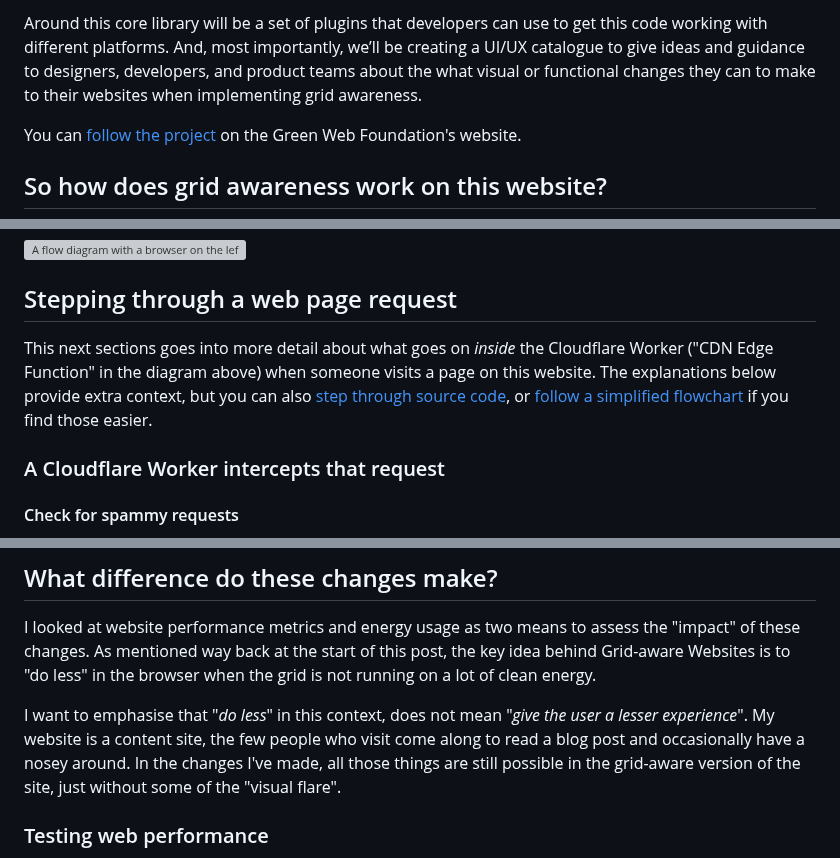
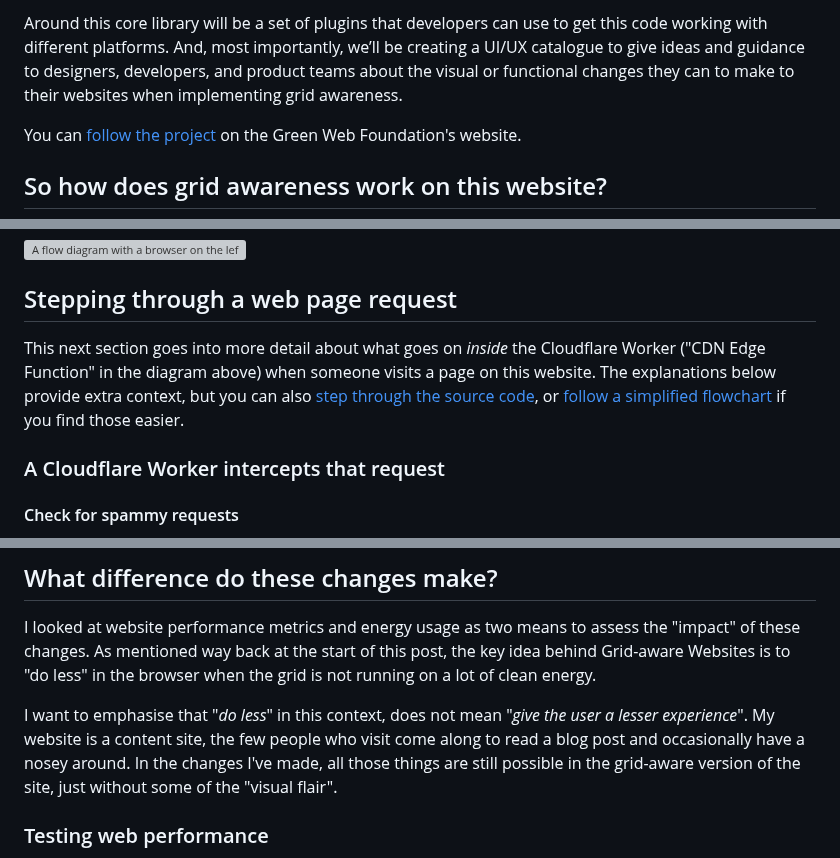
Before and after one commit to fershad/fershad.com, a Markdown page: src/writing/making-this-website-grid-aware.md, 3 parts joined by grey strips. Rendered like a GitHub page; grey boxes are pictures that could not be loaded.

```diff
--- a/src/writing/making-this-website-grid-aware.md
+++ b/src/writing/making-this-website-grid-aware.md
@@ -24,5 +24,5 @@ Through the Grid-aware Websites project, we (Green Web Foundation) plan to build
 
-Around this core library will be a set of plugins that developers can use to get this code working with different platforms. And, most importantly, we’ll be creating a UI/UX catalogue to give ideas and guidance to designers, developers, and product teams about the what visual or functional changes they can to make to their websites when implementing grid awareness.
+Around this core library will be a set of plugins that developers can use to get this code working with different platforms. And, most importantly, we’ll be creating a UI/UX catalogue to give ideas and guidance to designers, developers, and product teams about the visual or functional changes they can to make to their websites when implementing grid awareness.
 
 You can [follow the project](https://www.thegreenwebfoundation.org/tools/grid-aware-websites/) on the Green Web Foundation's website.
 
@@ -42,7 +42,7 @@ To implement grid awareness to this site, I'll get Cloudflare Workers to act alm
 
 ## Stepping through a web page request
 
-This next sections goes into more detail about what goes on *inside* the Cloudflare Worker ("CDN Edge Function" in the diagram above) when someone visits a page on this website. The explanations below provide extra context, but you can also [step through source code](https://github.com/fershad/fershad.com/blob/main/workers/grid-aware/src/index.js), or [follow a simplified flowchart](#a-visual-walkthrough) if you find those easier.
+This next section goes into more detail about what goes on *inside* the Cloudflare Worker ("CDN Edge Function" in the diagram above) when someone visits a page on this website. The explanations below provide extra context, but you can also [step through the source code](https://github.com/fershad/fershad.com/blob/main/workers/grid-aware/src/index.js), or [follow a simplified flowchart](#a-visual-walkthrough) if you find those easier.
 
 ### A Cloudflare Worker intercepts that request
 
@@ -165,7 +165,7 @@ You might have noticed that disabling analytics is missing from the list above.
 
 I looked at website performance metrics and energy usage as two means to assess the "impact" of these changes. As mentioned way back at the start of this post, the key idea behind Grid-aware Websites is to "do less" in the browser when the grid is not running on a lot of clean energy.
 
-I want to emphasise that "*do less*" in this context, does not mean "*give the user a lesser experience*". My website is a content site, the few people who visit come along to read a blog post and occasionally have a nosey around. In the changes I've made, all those things are still possible in the grid-aware version of the site, just without some of the "visual flare".
+I want to emphasise that "*do less*" in this context, does not mean "*give the user a lesser experience*". My website is a content site, the few people who visit come along to read a blog post and occasionally have a nosey around. In the changes I've made, all those things are still possible in the grid-aware version of the site, just without some of the "visual flair".
 
 ### Testing web performance
 
```
Also changed, not shown: other parts of src/writing/making-this-website-grid-aware.md (+9 -9 lines).
